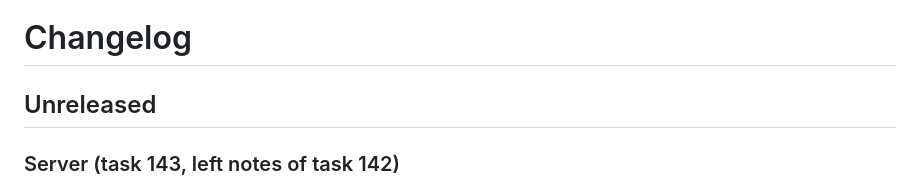
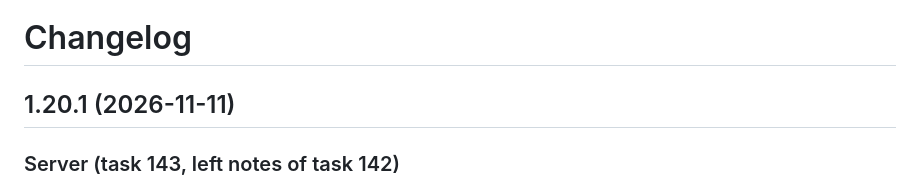
Before and after one commit to sinful1992/wanderstamp, a Markdown page: CHANGELOG.md, the part around the change. GitHub-like rendering.

Commit message:
release 1.20.1: date the changelog

```diff
--- a/CHANGELOG.md
+++ b/CHANGELOG.md
@@ -1,6 +1,6 @@
 # Changelog
 
-## Unreleased
+## 1.20.1 (2026-11-11)
 
 ### Server (task 143, left notes of task 142)
 - One photo that Immich keeps answering oddly about (a 500 for a corrupt file, a 400 that is not "not found", an unreadable answer) no longer stops that trip's photo syncs for good. The photo is kept as it is and asked about again next time; the photos Immich does say are gone still go, and the trip's new photos keep arriving. No answer at all (the time limit) still stops the sync and changes nothing (ada #10301). A 404 counts as gone only when it is Immich's own (JSON or empty); an HTML 404 from a proxy or a moved route keeps the photo (ada #10515).
```
